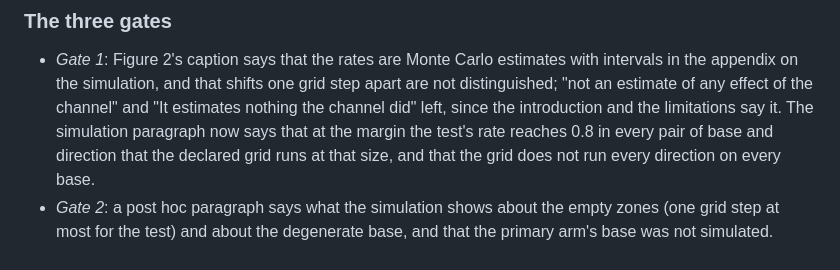
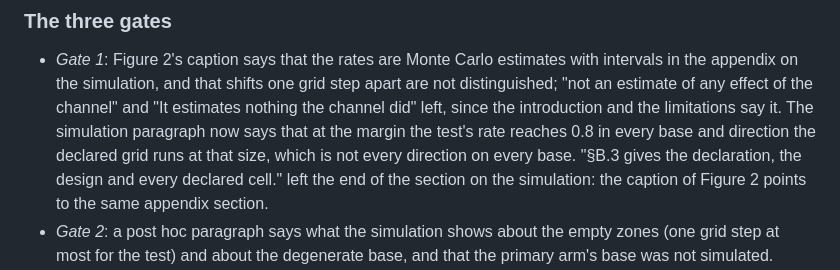
Before and after one commit to mikotomiura/collapsed-decision-space, a Markdown page: manuscript/CHANGELOG.md, the part around the change. GitHub-like rendering.

```diff
--- a/manuscript/CHANGELOG.md
+++ b/manuscript/CHANGELOG.md
@@ -288,8 +288,10 @@ upward": the two named the same 0.10. The abstract of `CITATION.cff` is the same
   appendix on the simulation, and that shifts one grid step apart are not distinguished; "not an
   estimate of any effect of the channel" and "It estimates nothing the channel did" left, since the
   introduction and the limitations say it. The simulation paragraph now says that at the margin the
-  test's rate reaches 0.8 in every pair of base and direction that the declared grid runs at
-  that size, and that the grid does not run every direction on every base.
+  test's rate reaches 0.8 in every base and direction the declared grid runs at that size, which
+  is not every direction on every base. "§B.3 gives the declaration, the design and every declared
+  cell." left the end of the section on the simulation: the caption of Figure 2 points to the same
+  appendix section.
 - *Gate 2*: a post hoc paragraph says what the simulation shows about the empty zones (one grid step
   at most for the test) and about the degenerate base, and that the primary arm's base was not
   simulated.
```
Also changed, not shown: manuscript/main.md (+3 -3 lines).
